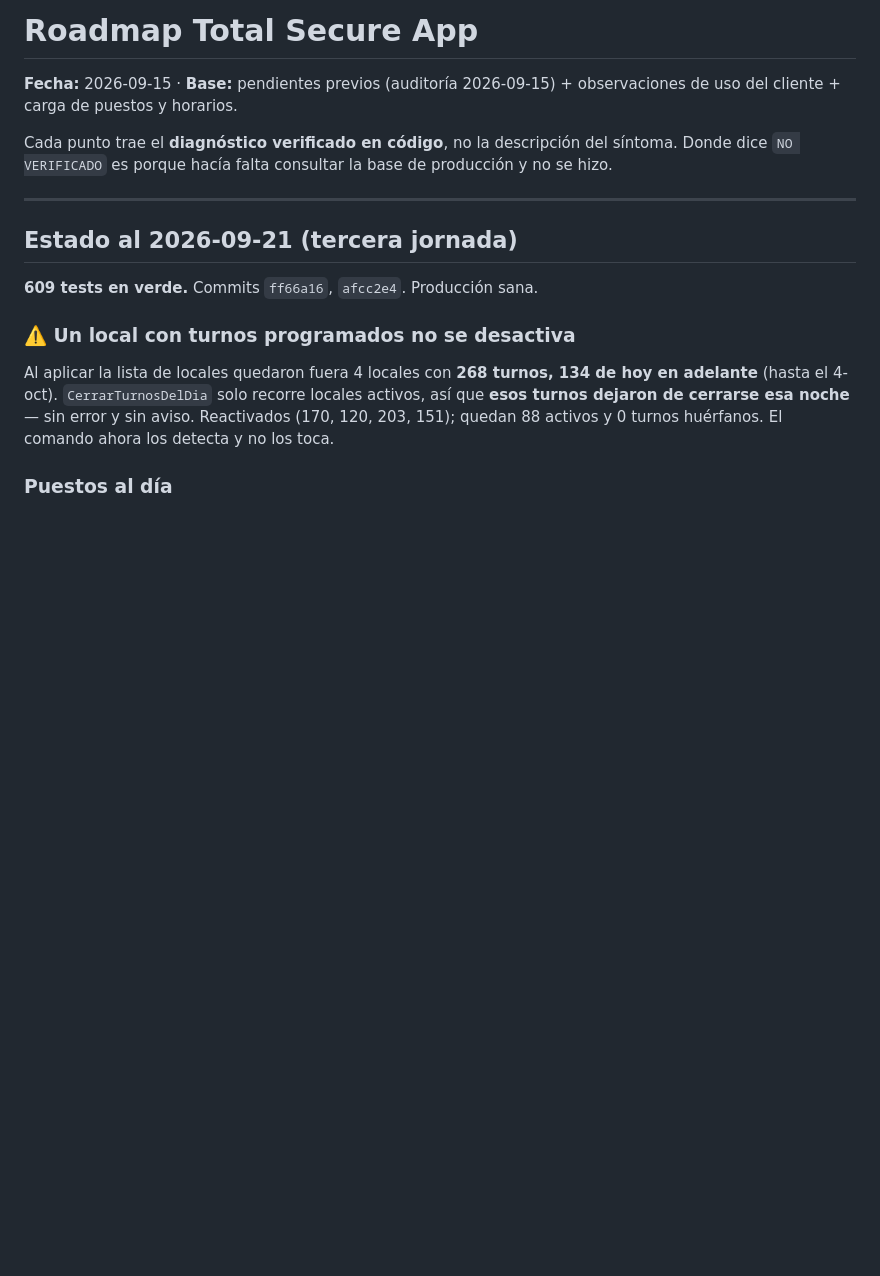
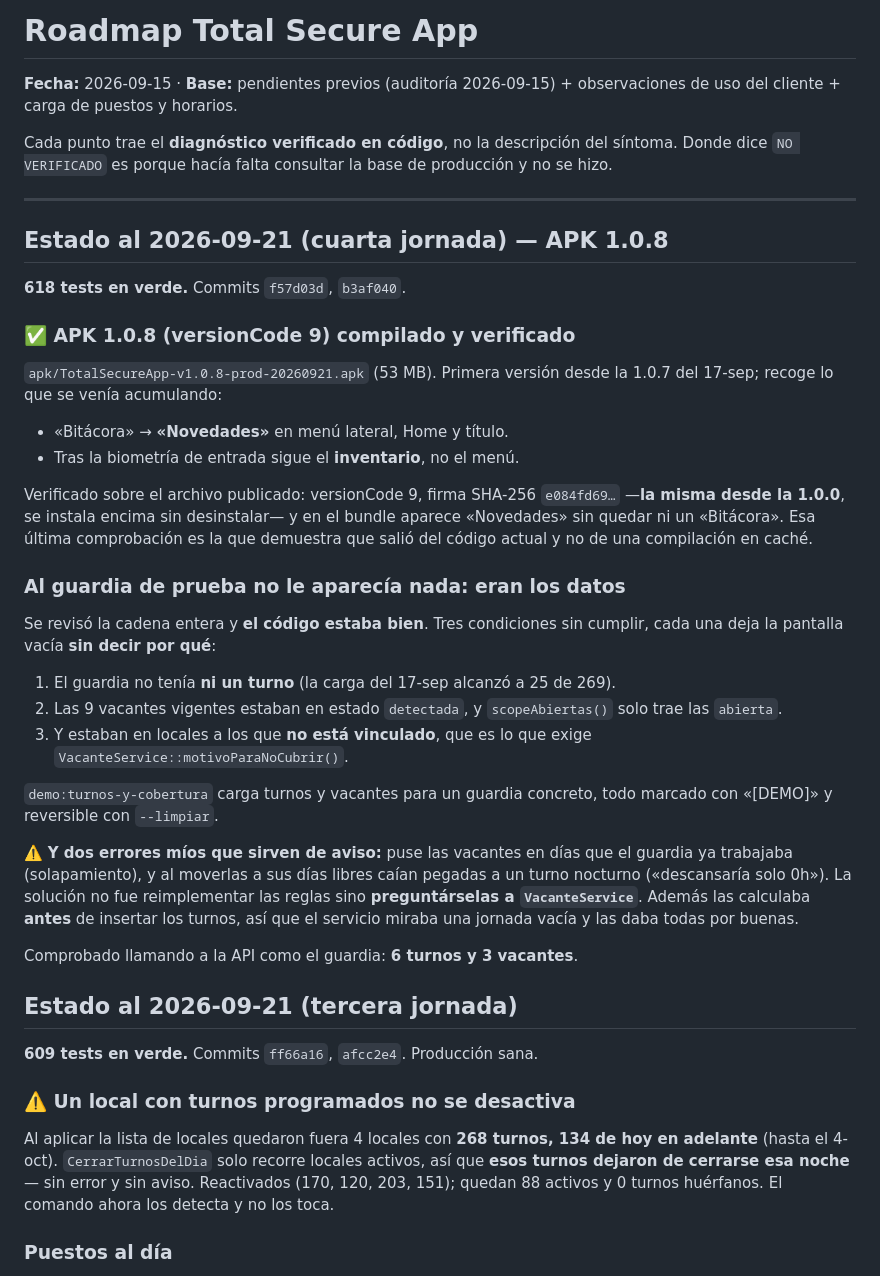
Before and after one commit to megaman0012/appguardia, a Markdown page: ROADMAP.md, the part around the change. Drawn GitHub-style; blank space fills up the shorter version.

Commit message:
Roadmap: APK 1.0.8 y por que el guardia de prueba no veia nada
La version nueva verificada sobre el archivo publicado, y las tres condiciones de
datos que dejaban las pantallas vacias sin decir por que.

Co-Authored-By: Claude Opus 5 (1M context) <noreply@anthropic.com>

```diff
--- a/ROADMAP.md
+++ b/ROADMAP.md
@@ -8,6 +8,46 @@ síntoma. Donde dice `NO VERIFICADO` es porque hacía falta consultar la base de
 producción y no se hizo.
 
 ---
+
+## Estado al 2026-09-21 (cuarta jornada) — APK 1.0.8
+
+**618 tests en verde.** Commits `f57d03d`, `b3af040`.
+
+### ✅ APK 1.0.8 (versionCode 9) compilado y verificado
+
+`apk/TotalSecureApp-v1.0.8-prod-20260921.apk` (53 MB). Primera versión desde la
+1.0.7 del 17-sep; recoge lo que se venía acumulando:
+
+- «Bitácora» → **«Novedades»** en menú lateral, Home y título.
+- Tras la biometría de entrada sigue el **inventario**, no el menú.
+
+Verificado sobre el archivo publicado: versionCode 9, firma SHA-256 `e084fd69…`
+—**la misma desde la 1.0.0**, se instala encima sin desinstalar— y en el bundle
+aparece «Novedades» sin quedar ni un «Bitácora». Esa última comprobación es la
+que demuestra que salió del código actual y no de una compilación en caché.
+
+### Al guardia de prueba no le aparecía nada: eran los datos
+
+Se revisó la cadena entera y **el código estaba bien**. Tres condiciones sin
+cumplir, cada una deja la pantalla vacía **sin decir por qué**:
+
+1. El guardia no tenía **ni un turno** (la carga del 17-sep alcanzó a 25 de 269).
+2. Las 9 vacantes vigentes estaban en estado `detectada`, y `scopeAbiertas()`
+   solo trae las `abierta`.
+3. Y estaban en locales a los que **no está vinculado**, que es lo que exige
+   `VacanteService::motivoParaNoCubrir()`.
+
+`demo:turnos-y-cobertura` carga turnos y vacantes para un guardia concreto, todo
+marcado con «[DEMO]» y reversible con `--limpiar`.
+
+⚠️ **Y dos errores míos que sirven de aviso:** puse las vacantes en días que el
+guardia ya trabajaba (solapamiento), y al moverlas a sus días libres caían
+pegadas a un turno nocturno («descansaría solo 0h»). La solución no fue
+reimplementar las reglas sino **preguntárselas a `VacanteService`**. Además las
+calculaba **antes** de insertar los turnos, así que el servicio miraba una
+jornada vacía y las daba todas por buenas.
+
+Comprobado llamando a la API como el guardia: **6 turnos y 3 vacantes**.
 
 ## Estado al 2026-09-21 (tercera jornada)
 
```
